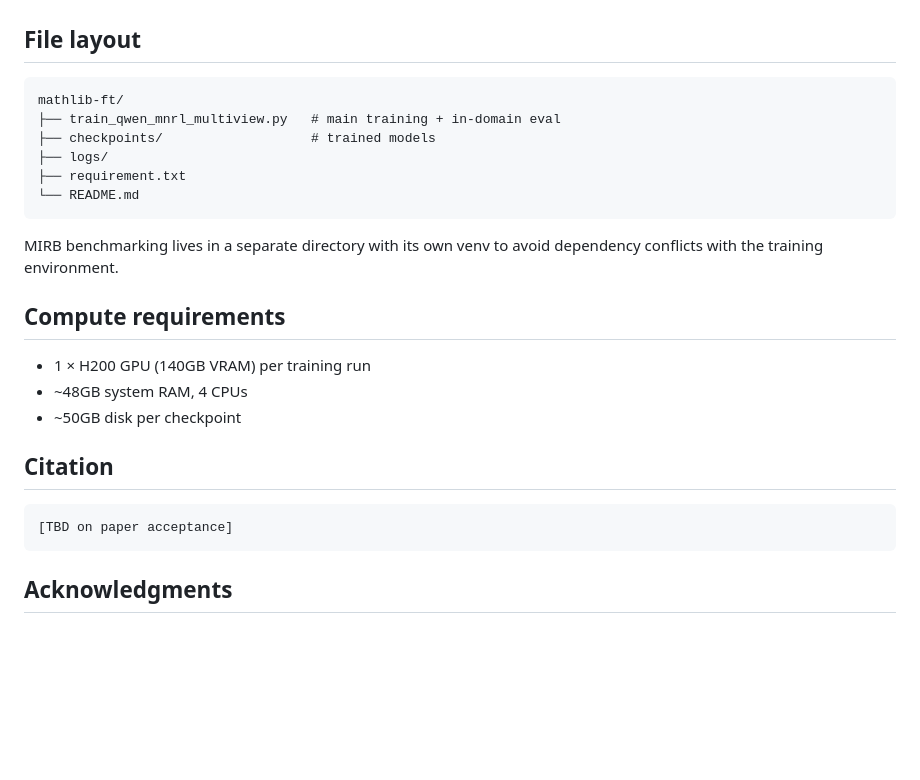
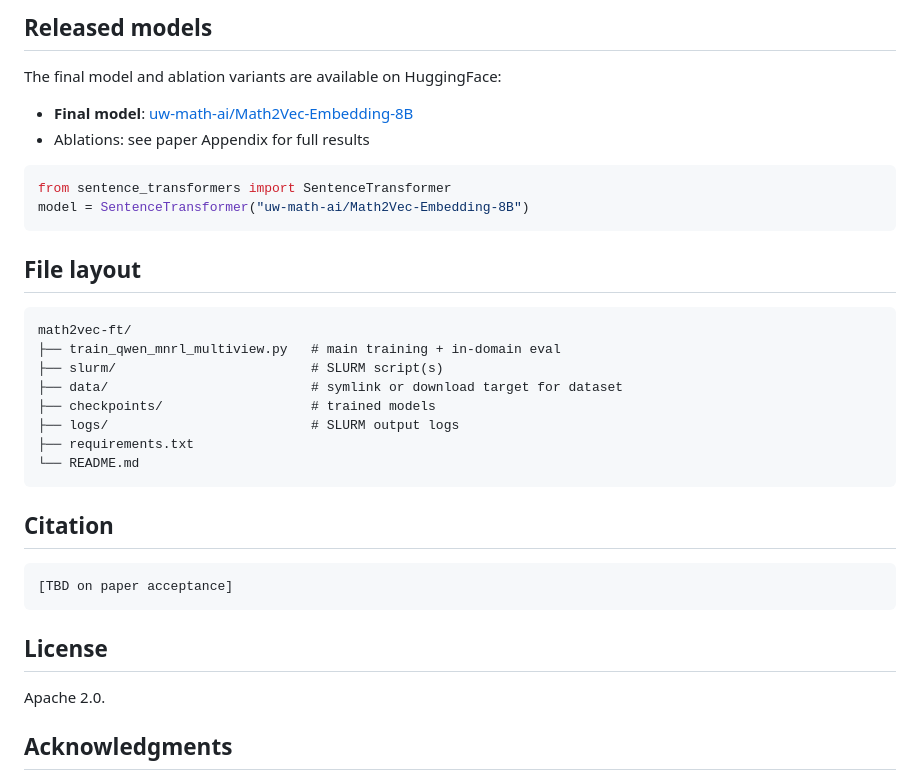
Before and after one commit to uw-math-ai/math2vec, a Markdown page: finetune/README.md, the part around one of its changes. GitHub-like rendering; blank space fills up the shorter version.

````diff
--- a/finetune/README.md
+++ b/finetune/README.md
@@ -137,23 +123,28 @@ R@1 Δ (FT − Base) summary:
 
+## Released models
+
+The final model and ablation variants are available on HuggingFace:
+
+- **Final model**: [uw-math-ai/Math2Vec-Embedding-8B](https://huggingface.co/uw-math-ai/Math2Vec-Embedding-8B)
+- Ablations: see paper Appendix for full results
+
+```python
+from sentence_transformers import SentenceTransformer
+model = SentenceTransformer("uw-math-ai/Math2Vec-Embedding-8B")
+```
 
 ## File layout
 
 ```
-mathlib-ft/
+math2vec-ft/
 ├── train_qwen_mnrl_multiview.py   # main training + in-domain eval
+├── slurm/                         # SLURM script(s)
+├── data/                          # symlink or download target for dataset
 ├── checkpoints/                   # trained models
-├── logs/
-├── requirement.txt
+├── logs/                          # SLURM output logs
+├── requirements.txt
 └── README.md
 ```
-
-MIRB benchmarking lives in a separate directory with its own venv to avoid dependency conflicts with the training environment.
-
-## Compute requirements
-
-- 1 × H200 GPU (140GB VRAM) per training run
-- ~48GB system RAM, 4 CPUs
-- ~50GB disk per checkpoint
 
 ## Citation
 
@@ -161,6 +152,10 @@ MIRB benchmarking lives in a separate directory with its own venv to avoid depen
 [TBD on paper acceptance]
 ```
 
+## License
+
+Apache 2.0.
+
 ## Acknowledgments
 
 Built on FrenzyMath/mathlib_informal_v4.19.0. Uses sentence-transformers
````
Also changed, not shown: other parts of finetune/README.md (+73 -87 lines).
